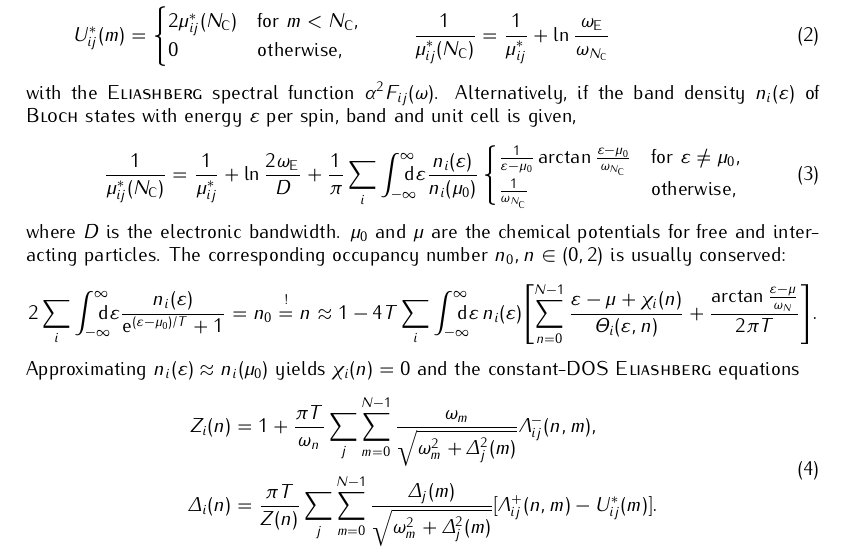
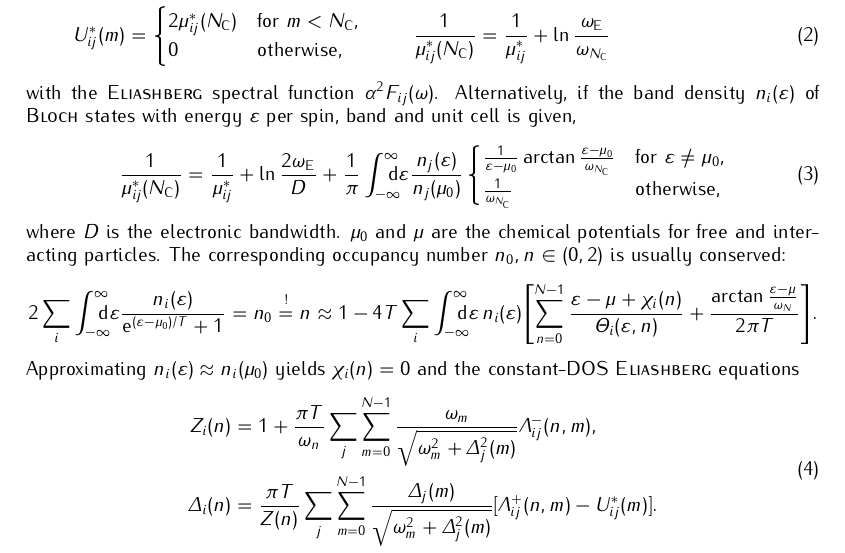
Before and after one commit to janberges/ebmb, a LaTeX document (manual/ebmb.tex): part of page 2 of 5, cut so that both start at the same text. Compiled offline with pdfLaTeX.

Commit message:
Rescale Coulomb interaction before band summation

```diff
--- a/manual/ebmb.tex
+++ b/manual/ebmb.tex
@@ -243,8 +243,8 @@
    \begin{equation}
        \frac 1 {\mu^*_{i j}(N \sub C)} =
        \frac 1 {\mu^*_{i j}} + \ln \frac {2 \omega \sub E} D +
-       \frac 1 \pi \sum_i \int \from{-\infty} \till \infty \D \epsilon
-       \frac{n_i(\epsilon)}{n_i(\mu_0)}
+       \frac 1 \pi \int \from{-\infty} \till \infty \D \epsilon
+       \frac{n_j(\epsilon)}{n_j(\mu_0)}
        \begin{cases}
            \frac 1 {\epsilon - \mu_0}
            \arctan \frac{\epsilon - \mu_0}{\omega_{N \sub C}}
```
Also changed, not shown: 1 other file.
